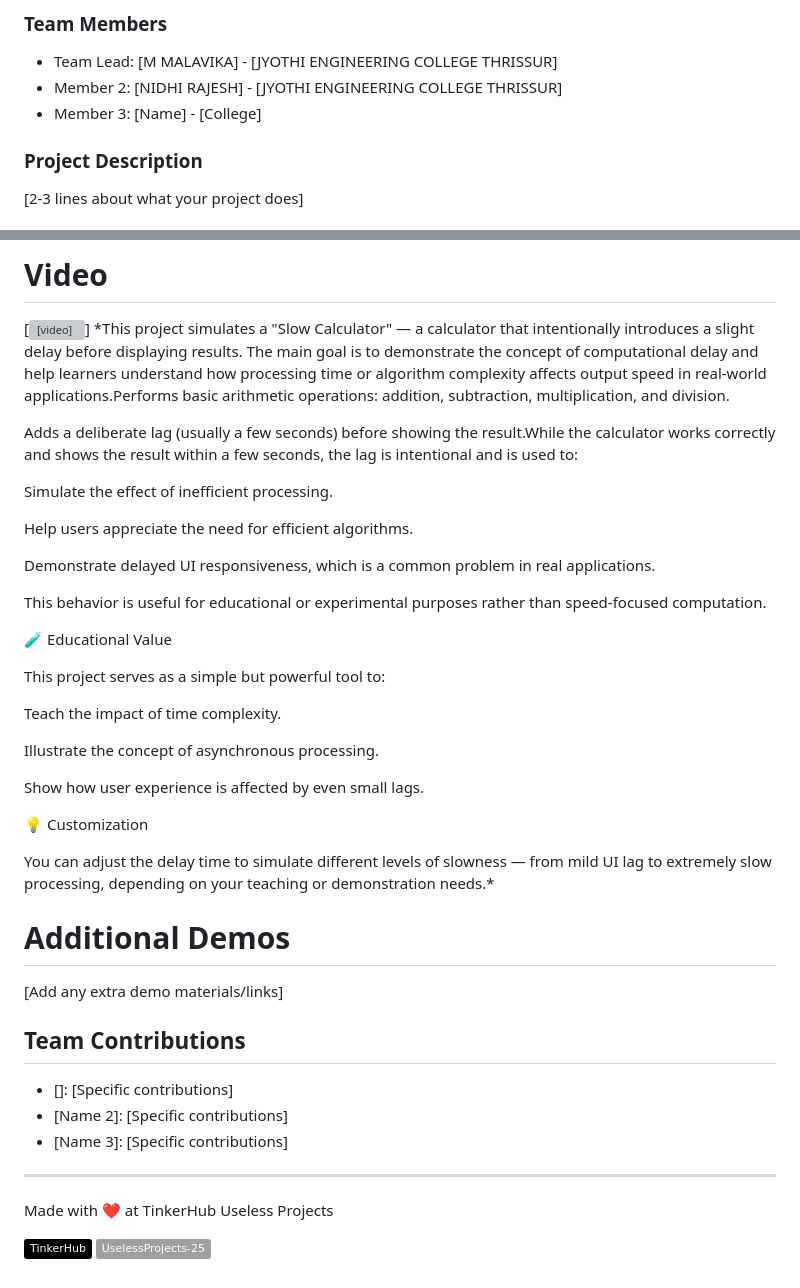
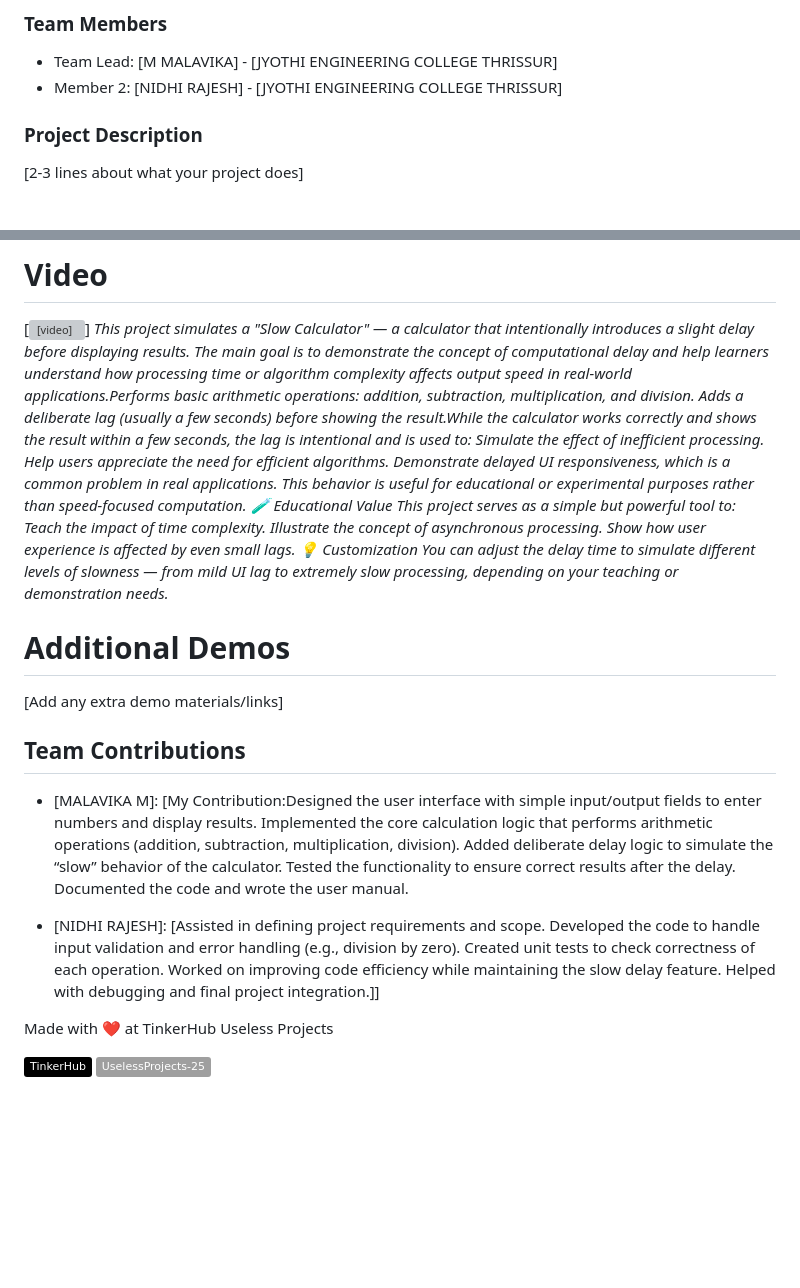
Before and after one commit to MMalavika20/Slow-Calculator, a Markdown page: README (1).md, 2 parts joined by grey strips. Rendered like a GitHub page; badges without logos; blank space fills up the shorter version; grey boxes are pictures that could not be loaded.

```diff
--- a/README (1).md
+++ b/README (1).md
@@ -11,7 +11,7 @@
 ### Team Members
 - Team Lead: [M MALAVIKA] - [JYOTHI ENGINEERING COLLEGE THRISSUR]
 - Member 2: [NIDHI RAJESH] - [JYOTHI ENGINEERING COLLEGE THRISSUR]
-- Member 3: [Name] - [College]
+
 
 ### Project Description
 [2-3 lines about what your project does]
@@ -154,41 +121,35 @@ For Hardware:
 # Video
 [<video controls src="../Desktop/New folder (7)/New folder (6)/.vscode/calculator/WhatsApp Video 2025-08-08 at 10.54.35 PM.mp4" title="Title"></video>]
 *This project simulates a "Slow Calculator" — a calculator that intentionally introduces a slight delay before displaying results. The main goal is to demonstrate the concept of computational delay and help learners understand how processing time or algorithm complexity affects output speed in real-world applications.Performs basic arithmetic operations: addition, subtraction, multiplication, and division.
-
 Adds a deliberate lag (usually a few seconds) before showing the result.While the calculator works correctly and shows the result within a few seconds, the lag is intentional and is used to:
-
 Simulate the effect of inefficient processing.
-
 Help users appreciate the need for efficient algorithms.
-
 Demonstrate delayed UI responsiveness, which is a common problem in real applications.
-
-
 This behavior is useful for educational or experimental purposes rather than speed-focused computation.
-
 🧪 Educational Value
-
 This project serves as a simple but powerful tool to:
-
 Teach the impact of time complexity.
-
 Illustrate the concept of asynchronous processing.
-
 Show how user experience is affected by even small lags.
-
 💡 Customization
-
 You can adjust the delay time to simulate different levels of slowness — from mild UI lag to extremely slow processing, depending on your teaching or demonstration needs.*
 
 # Additional Demos
 [Add any extra demo materials/links]
 
 ## Team Contributions
-- []: [Specific contributions]
-- [Name 2]: [Specific contributions]
-- [Name 3]: [Specific contributions]
+- [MALAVIKA M]: [My Contribution:Designed the user interface with simple input/output fields to enter numbers and display results.
+Implemented the core calculation logic that performs arithmetic operations (addition, subtraction, multiplication, division).
+Added deliberate delay logic to simulate the “slow” behavior of the calculator.
+Tested the functionality to ensure correct results after the delay.
+Documented the code and wrote the user manual.
 
----
+- [NIDHI RAJESH]: [Assisted in defining project requirements and scope.
+Developed the code to handle input validation and error handling (e.g., division by zero).
+Created unit tests to check correctness of each operation.
+Worked on improving code efficiency while maintaining the slow delay feature.
+Helped with debugging and final project integration.]]
+
 Made with ❤️ at TinkerHub Useless Projects
 
 ![Static Badge](https://img.shields.io/badge/TinkerHub-24?color=%23000000&link=https%3A%2F%2Fwww.tinkerhub.org%2F)
```
Also changed, not shown: other parts of README (1).md (+0 -33 lines).
